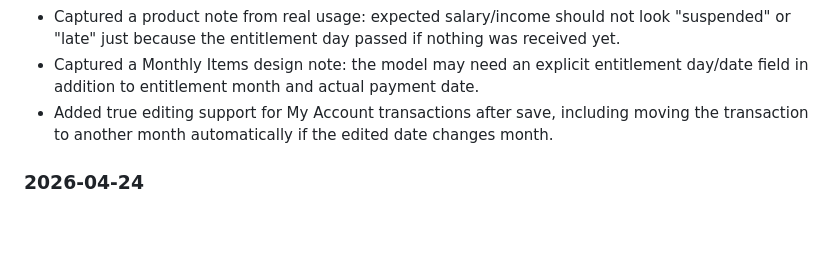
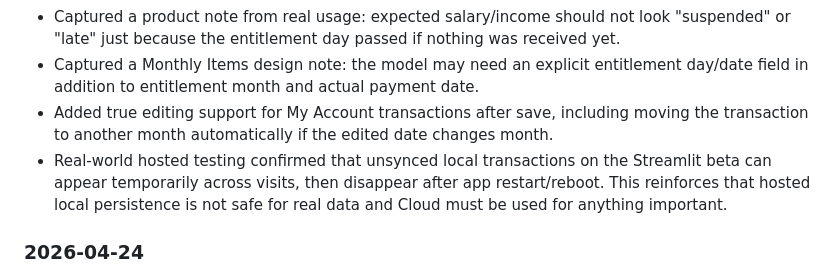
Before and after one commit to salzemami90-arch/floosy-app, a Markdown page: FLOOSY_BETA_2_CONTEXT.md, the part around the change. GitHub-like rendering; blank space fills up the shorter version.

Commit message:
Document hosted local data loss risk

```diff
--- a/FLOOSY_BETA_2_CONTEXT.md
+++ b/FLOOSY_BETA_2_CONTEXT.md
@@ -59,6 +59,7 @@ When adding future updates:
 - Captured a product note from real usage: expected salary/income should not look "suspended" or "late" just because the entitlement day passed if nothing was received yet.
 - Captured a Monthly Items design note: the model may need an explicit entitlement day/date field in addition to entitlement month and actual payment date.
 - Added true editing support for My Account transactions after save, including moving the transaction to another month automatically if the edited date changes month.
+- Real-world hosted testing confirmed that unsynced local transactions on the Streamlit beta can appear temporarily across visits, then disappear after app restart/reboot. This reinforces that hosted local persistence is not safe for real data and Cloud must be used for anything important.
 
 ### 2026-04-24
 
```
